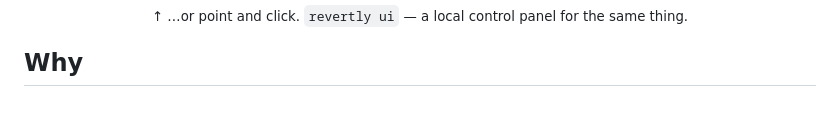
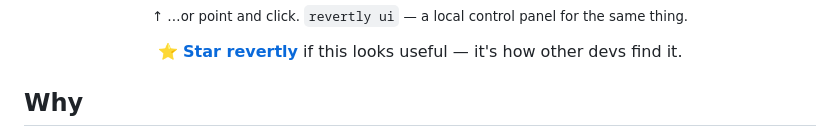
Before and after one commit to nirbenda/revertly, a Markdown page: README.md, the part around the change. Rendered like a GitHub page; blank space fills up the shorter version.

Commit message:
README: add star CTA up top (after the demo), where readers actually are
Bottom-only reaches almost nobody. Add a concise star nudge right after the
demo visuals — the peak-conviction, above-the-fold spot — and keep the warmer
closer at the end for those who read through.

```diff
--- a/README.md
+++ b/README.md
@@ -43,6 +43,8 @@ git clone https://github.com/nirbenda/revertly && cd revertly && ./install.sh
   <img src="docs/assets/panel.png" width="820" alt="revertly control panel — a local dashboard with a sidebar (Timeline, Find, Diff, Revert, Security, Storage, Live) and a session's event stream: writes, a rename and a delete, with the rm command and a ~/.ssh read flagged in red.">
   <br><sub>↑ …or point and click. <code>revertly ui</code> — a local control panel for the same thing.</sub>
 </p>
+
+<p align="center"><b><a href="https://github.com/nirbenda/revertly">⭐ Star revertly</a></b> if this looks useful — it's how other devs find it.</p>
 
 ## Why
 
```
